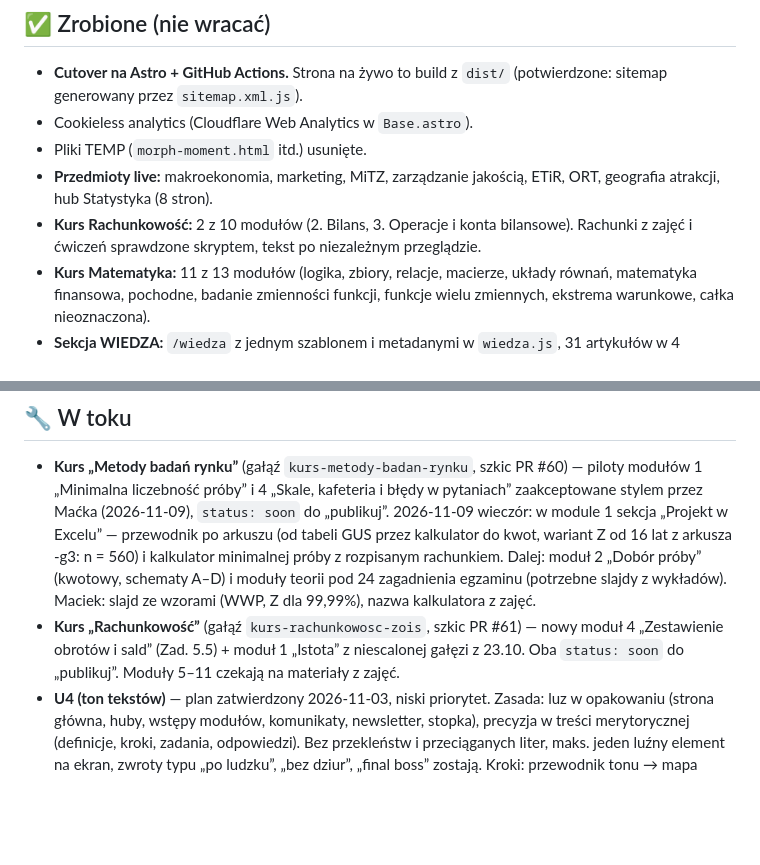
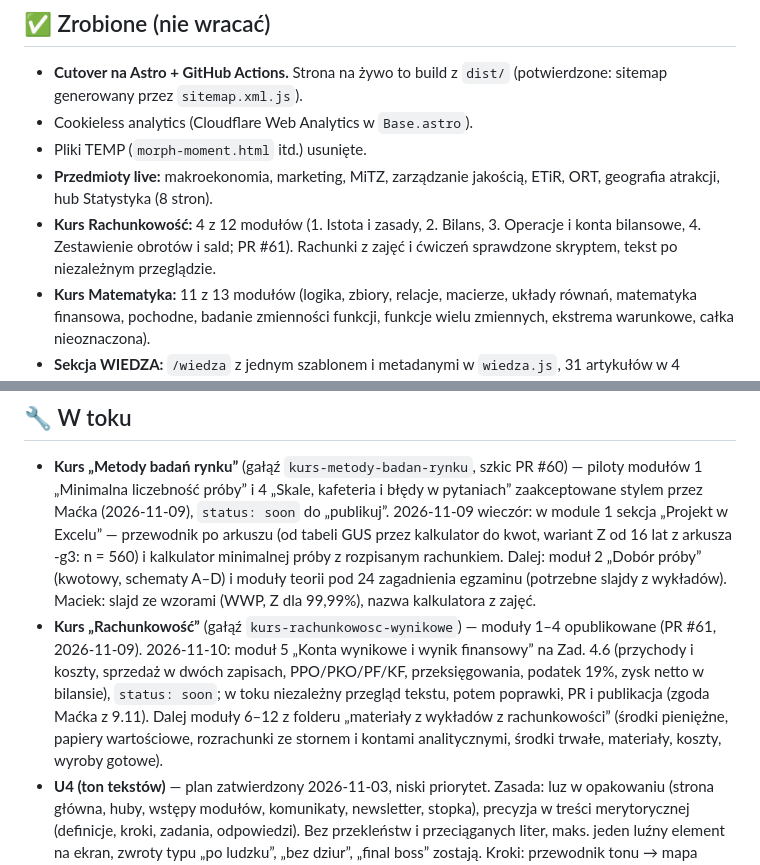
Before and after one commit to maciekstrzyzewski1-droid/unicorner, a Markdown page: ROADMAP.md, 2 parts joined by grey strips. GitHub-like rendering; blank space fills up the shorter version.

Commit message:
ROADMAP: rachunkowość — 4 z 12 modułów live, moduł 5 w toku
Co-Authored-By: Claude Opus 5.5 <noreply@anthropic.com>

```diff
--- a/ROADMAP.md
+++ b/ROADMAP.md
@@ -23,7 +23,7 @@ Priorytet: **1 → 2** na pierwszym planie, **3** lekko w tle, **4 z twardym bud
 - Cookieless analytics (Cloudflare Web Analytics w `Base.astro`).
 - Pliki TEMP (`morph-moment.html` itd.) usunięte.
 - **Przedmioty live:** makroekonomia, marketing, MiTZ, zarządzanie jakością, ETiR, ORT, geografia atrakcji, hub Statystyka (8 stron).
-- **Kurs Rachunkowość:** 2 z 10 modułów (2. Bilans, 3. Operacje i konta bilansowe). Rachunki z zajęć i ćwiczeń sprawdzone skryptem, tekst po niezależnym przeglądzie.
+- **Kurs Rachunkowość:** 4 z 12 modułów (1. Istota i zasady, 2. Bilans, 3. Operacje i konta bilansowe, 4. Zestawienie obrotów i sald; PR #61). Rachunki z zajęć i ćwiczeń sprawdzone skryptem, tekst po niezależnym przeglądzie.
 - **Kurs Matematyka:** 11 z 13 modułów (logika, zbiory, relacje, macierze, układy równań, matematyka finansowa, pochodne, badanie zmienności funkcji, funkcje wielu zmiennych, ekstrema warunkowe, całka nieoznaczona).
 - **Sekcja WIEDZA:** `/wiedza` z jednym szablonem i metadanymi w `wiedza.js`, 31 artykułów w 4 kategoriach.
 - **Generator AI + konta:** logowanie Google, zapisane talie, udostępnianie linkiem, powtórki fiszek, kredyty miesięczne (Worker v9).
@@ -38,7 +38,7 @@ Priorytet: **1 → 2** na pierwszym planie, **3** lekko w tle, **4 z twardym bud
 
 ## 🔧 W toku
 - **Kurs „Metody badań rynku”** (gałąź `kurs-metody-badan-rynku`, szkic PR #60) — piloty modułów 1 „Minimalna liczebność próby” i 4 „Skale, kafeteria i błędy w pytaniach” zaakceptowane stylem przez Maćka (2026-11-09), `status: soon` do „publikuj”. 2026-11-09 wieczór: w module 1 sekcja „Projekt w Excelu” — przewodnik po arkuszu (od tabeli GUS przez kalkulator do kwot, wariant Z od 16 lat z arkusza -g3: n = 560) i kalkulator minimalnej próby z rozpisanym rachunkiem. Dalej: moduł 2 „Dobór próby” (kwotowy, schematy A–D) i moduły teorii pod 24 zagadnienia egzaminu (potrzebne slajdy z wykładów). Maciek: slajd ze wzorami (WWP, Z dla 99,99%), nazwa kalkulatora z zajęć.
-- **Kurs „Rachunkowość”** (gałąź `kurs-rachunkowosc-zois`, szkic PR #61) — nowy moduł 4 „Zestawienie obrotów i sald” (Zad. 5.5) + moduł 1 „Istota” z niescalonej gałęzi z 23.10. Oba `status: soon` do „publikuj”. Moduły 5–11 czekają na materiały z zajęć.
+- **Kurs „Rachunkowość”** (gałąź `kurs-rachunkowosc-wynikowe`) — moduły 1–4 opublikowane (PR #61, 2026-11-09). 2026-11-10: moduł 5 „Konta wynikowe i wynik finansowy” na Zad. 4.6 (przychody i koszty, sprzedaż w dwóch zapisach, PPO/PKO/PF/KF, przeksięgowania, podatek 19%, zysk netto w bilansie), `status: soon`; w toku niezależny przegląd tekstu, potem poprawki, PR i publikacja (zgoda Maćka z 9.11). Dalej moduły 6–12 z folderu „materiały z wykładów z rachunkowości” (środki pieniężne, papiery wartościowe, rozrachunki ze stornem i kontami analitycznymi, środki trwałe, materiały, koszty, wyroby gotowe).
 - **U4 (ton tekstów)** — plan zatwierdzony 2026-11-03, niski priorytet. Zasada: luz w opakowaniu (strona główna, huby, wstępy modułów, komunikaty, newsletter, stopka), precyzja w treści merytorycznej (definicje, kroki, zadania, odpowiedzi). Bez przekleństw i przeciąganych liter, maks. jeden luźny element na ekran, zwroty typu „po ludzku”, „bez dziur”, „final boss” zostają. Kroki: przewodnik tonu → mapa miejsc → pilot na jednej stronie (PR do przeglądu) → rozszerzenie. Nie obiecywać „na telefonie wszystko lata” przed pomiarem.
 - **U7 (audyt strony)** — pierwszy przebieg zrobiony 2026-11-04, partia poprawek wdrożona: PR #43–#46 (README, martwe fonty, metatagi, dostępność, fonty latin-ext −90 KB, pauza tła i „ogranicz ruch” dla tła), #49 (favicon), #50 (wspólne tokeny kolorów `src/styles/tokeny.css`), #51 (wspólny silnik quizu przedmiotów), #52 (kontrast `--muted2` 5,82:1). Główny ciężar strony to moduły matematyki (~42 MB surowo, 89% to HTML wzorów KaTeX; wycięcie MathML daje 9–17 KB gzip, nie jest priorytetem). Kolejne kroki:
   - Maciek: reguły cache w Cloudflare. `/_astro/*` na rok: 2026-11-07 nagłówki nadal `max-age=14400`, czyli reguła niewdrożona (sprawdzić Deploy). `*.woff2` 30 dni. CSS fontów bez długiego cache (bez hasha).
```
